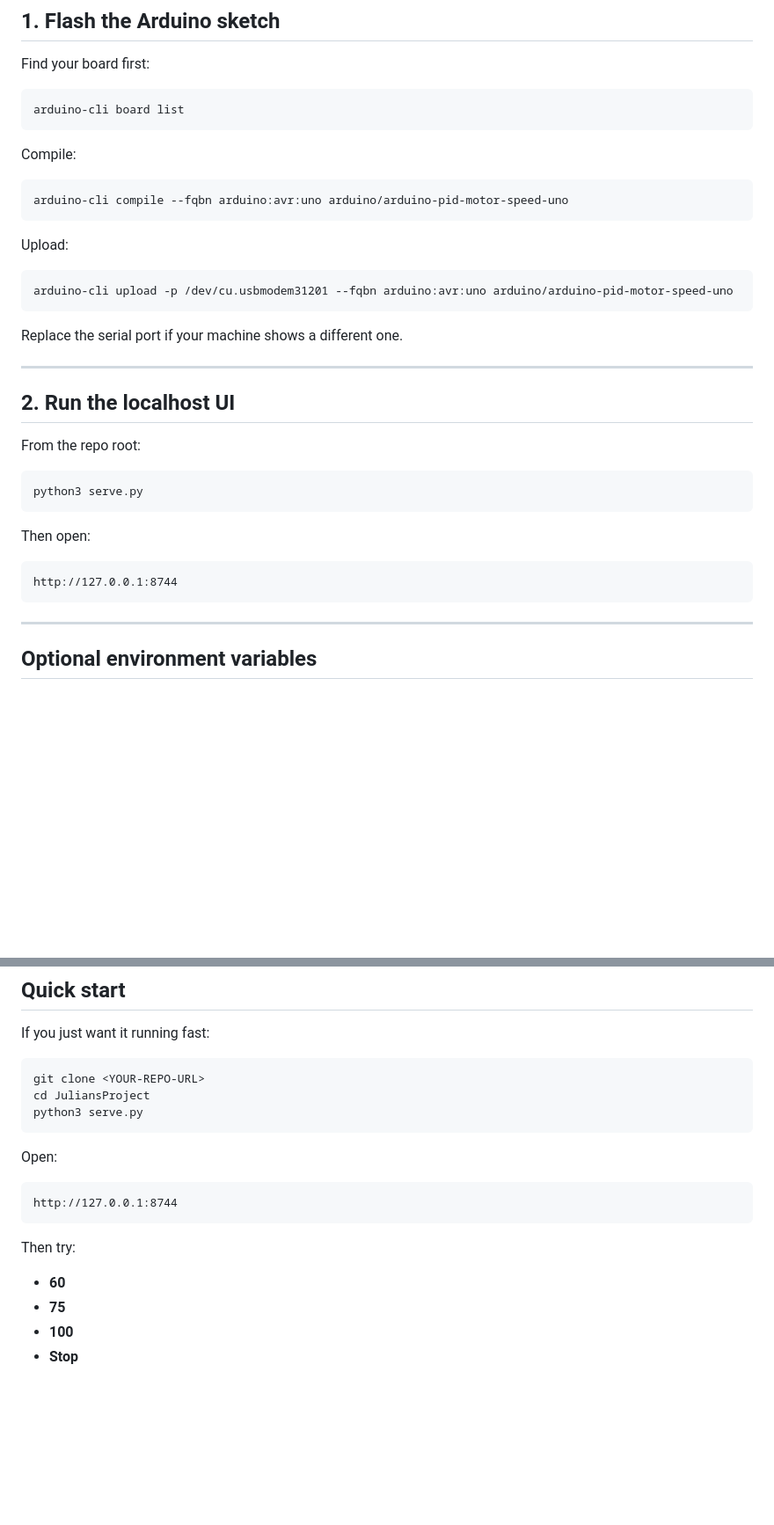
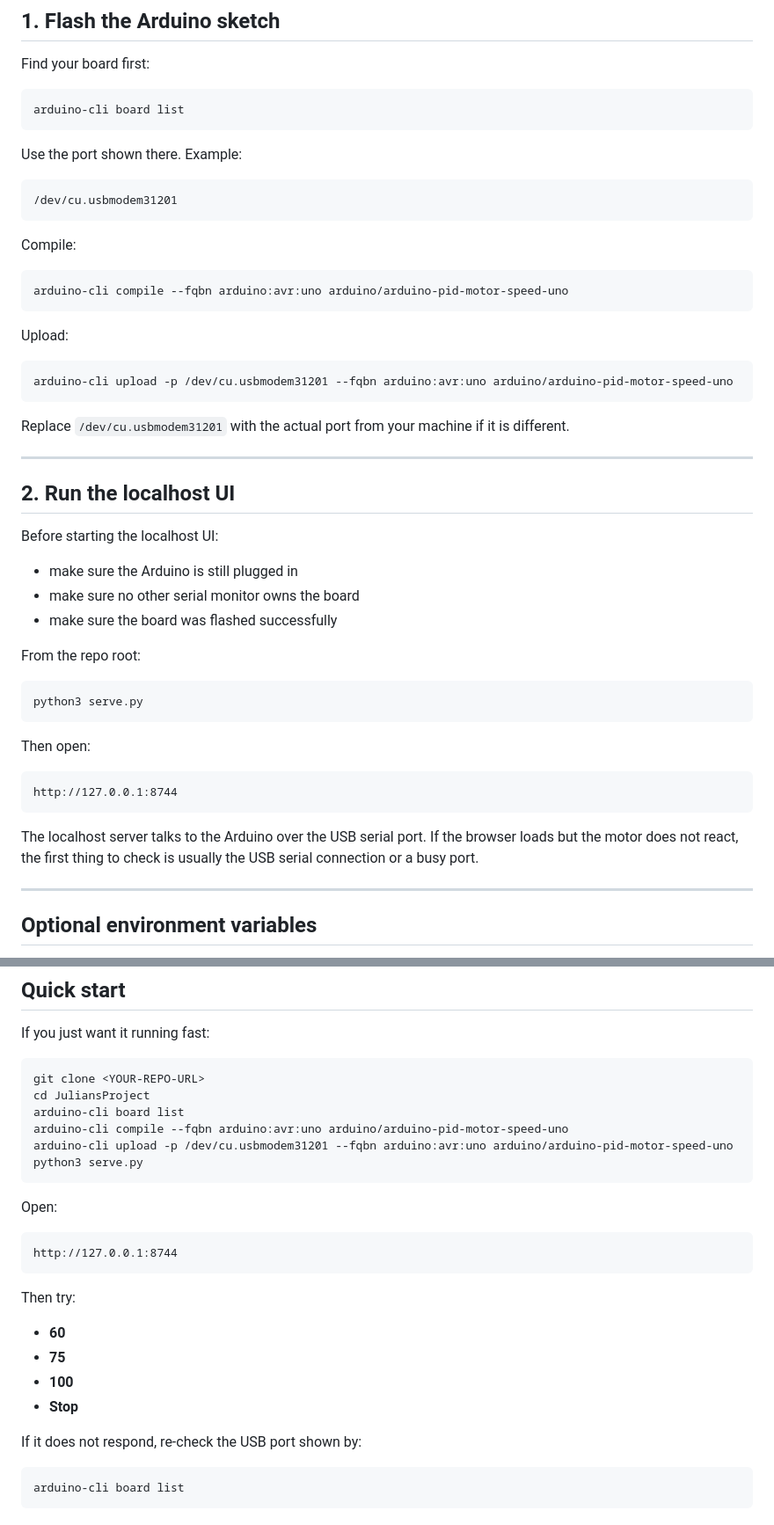
Before and after one commit to nikolajflojgaard/JuliansProject, a Markdown page: README.md, 2 parts joined by grey strips. Shown at 88% size. Rendered like a GitHub page; blank space fills up the shorter version.

````diff
--- a/README.md
+++ b/README.md
@@ -92,6 +159,13 @@ Find your board first:
 arduino-cli board list
 ```
 
+Use the port shown there.
+Example:
+
+```bash
+/dev/cu.usbmodem31201
+```
+
 Compile:
 
 ```bash
@@ -104,11 +178,17 @@ Upload:
 arduino-cli upload -p /dev/cu.usbmodem31201 --fqbn arduino:avr:uno arduino/arduino-pid-motor-speed-uno
 ```
 
-Replace the serial port if your machine shows a different one.
+Replace `/dev/cu.usbmodem31201` with the actual port from your machine if it is different.
 
 ---
 
 ## 2. Run the localhost UI
+
+Before starting the localhost UI:
+
+- make sure the Arduino is still plugged in
+- make sure no other serial monitor owns the board
+- make sure the board was flashed successfully
 
 From the repo root:
 
@@ -121,6 +201,9 @@ Then open:
 ```text
 http://127.0.0.1:8744
 ```
+
+The localhost server talks to the Arduino over the USB serial port.
+If the browser loads but the motor does not react, the first thing to check is usually the USB serial connection or a busy port.
 
 ---
 
@@ -229,6 +312,9 @@ If you just want it running fast:
 ```bash
 git clone <YOUR-REPO-URL>
 cd JuliansProject
+arduino-cli board list
+arduino-cli compile --fqbn arduino:avr:uno arduino/arduino-pid-motor-speed-uno
+arduino-cli upload -p /dev/cu.usbmodem31201 --fqbn arduino:avr:uno arduino/arduino-pid-motor-speed-uno
 python3 serve.py
 ```
 
@@ -243,3 +329,9 @@ Then try:
 - **75**
 - **100**
 - **Stop**
+
+If it does not respond, re-check the USB port shown by:
+
+```bash
+arduino-cli board list
+```
````
Also changed, not shown: other parts of README.md (+69 -2 lines).
